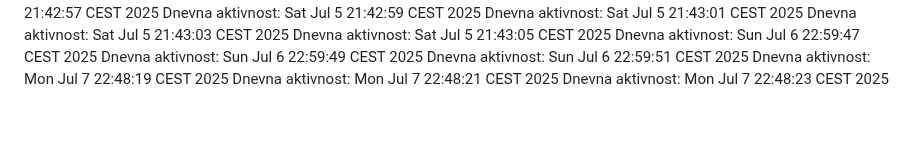
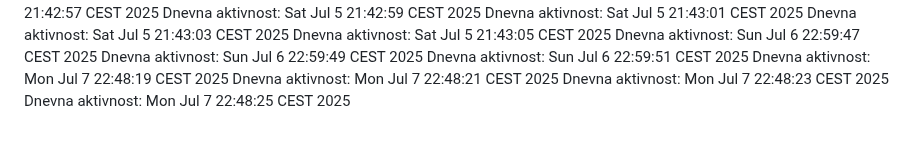
Before and after one commit to ddjordjevicc/ddjordjevicc.github.io, a Markdown page: aktivnost.md, the part around the change. GitHub-like rendering.

Commit message:
Aktivnost za 07.07.2025.

```diff
--- a/aktivnost.md
+++ b/aktivnost.md
@@ -120,3 +120,4 @@ Dnevna aktivnost: Sun Jul  6 22:59:51 CEST 2025
 Dnevna aktivnost: Mon Jul  7 22:48:19 CEST 2025
 Dnevna aktivnost: Mon Jul  7 22:48:21 CEST 2025
 Dnevna aktivnost: Mon Jul  7 22:48:23 CEST 2025
+Dnevna aktivnost: Mon Jul  7 22:48:25 CEST 2025
```
